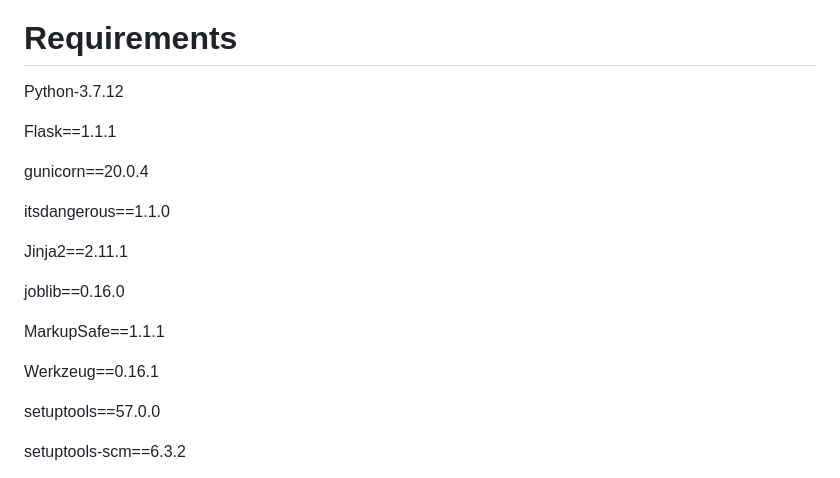
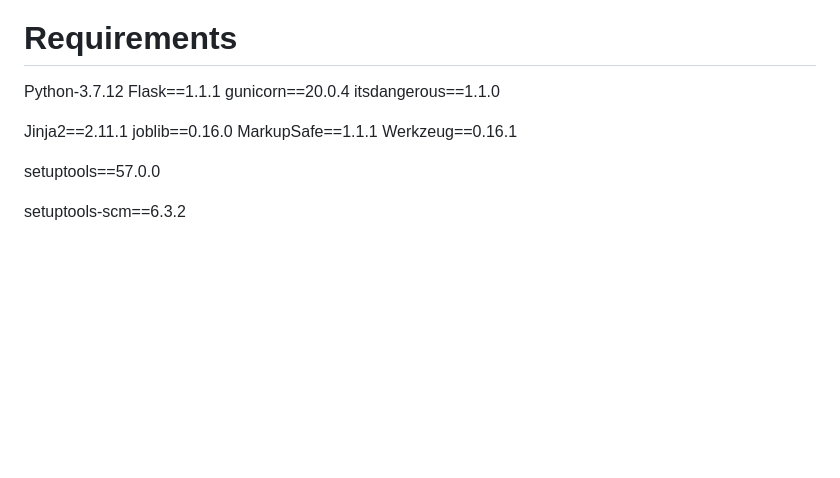
Before and after one commit to xinzhen-lab/OC-prediction, a Markdown page: README.md, the part around the change. Rendered like a GitHub page; blank space fills up the shorter version.

```diff
--- a/README.md
+++ b/README.md
@@ -17,21 +17,9 @@ This tool has been validated on two external validation sets, including 5,641 (O
 ![image](https://user-images.githubusercontent.com/131331281/233329985-1f32a9ab-242a-4ca2-b1aa-f02d3cff00a2.png)
 
 # Requirements
-Python-3.7.12
+Python-3.7.12     Flask==1.1.1    gunicorn==20.0.4    itsdangerous==1.1.0
 
-Flask==1.1.1
-
-gunicorn==20.0.4
-
-itsdangerous==1.1.0
-
-Jinja2==2.11.1
-
-joblib==0.16.0
-
-MarkupSafe==1.1.1
-
-Werkzeug==0.16.1
+Jinja2==2.11.1    joblib==0.16.0  MarkupSafe==1.1.1    Werkzeug==0.16.1
 
 setuptools==57.0.0
 
```
